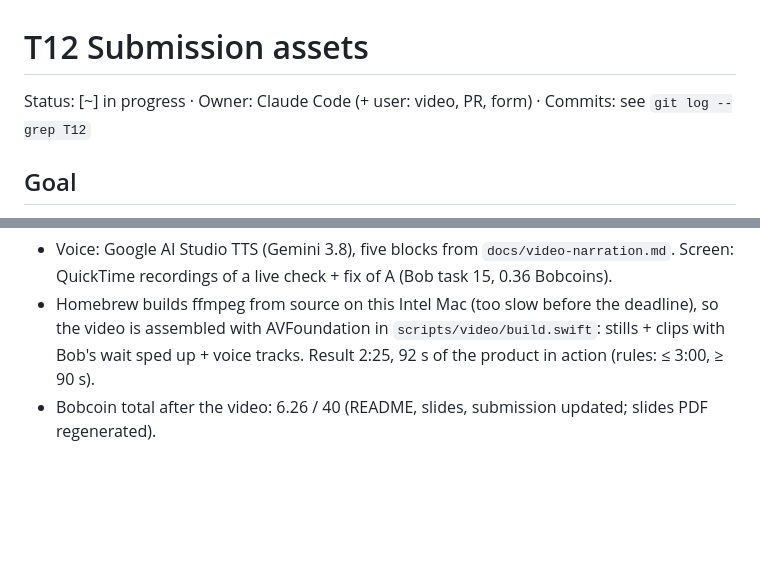
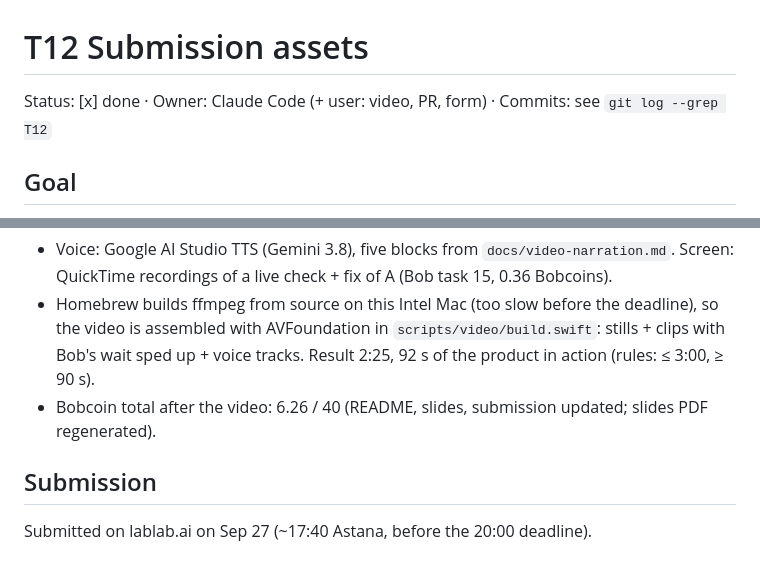
Before and after one commit to OnixFireOne/ibm-kairos, a Markdown page: docs/tasks/T12-submission-assets.md, 2 parts joined by grey strips. Rendered like a GitHub page; blank space fills up the shorter version.

```diff
--- a/docs/tasks/T12-submission-assets.md
+++ b/docs/tasks/T12-submission-assets.md
@@ -1,5 +1,5 @@
 # T12 Submission assets
-Status: [~] in progress · Owner: Claude Code (+ user: video, PR, form) · Commits: see `git log --grep T12`
+Status: [x] done · Owner: Claude Code (+ user: video, PR, form) · Commits: see `git log --grep T12`
 
 ## Goal
 Everything the lablab.ai submission needs: README that sells and explains, slides (PDF), video script, 16:9 cover, form texts, real numbers in the metrics table.
@@ -31,3 +31,6 @@ Everything the lablab.ai submission needs: README that sells and explains, slide
 - Voice: Google AI Studio TTS (Gemini 3.8), five blocks from `docs/video-narration.md`. Screen: QuickTime recordings of a live check + fix of A (Bob task 15, 0.36 Bobcoins).
 - Homebrew builds ffmpeg from source on this Intel Mac (too slow before the deadline), so the video is assembled with AVFoundation in `scripts/video/build.swift`: stills + clips with Bob's wait sped up + voice tracks. Result 2:25, 92 s of the product in action (rules: ≤ 3:00, ≥ 90 s).
 - Bobcoin total after the video: 6.26 / 40 (README, slides, submission updated; slides PDF regenerated).
+
+## Submission
+Submitted on lablab.ai on Sep 27 (~17:40 Astana, before the 20:00 deadline).
```
Also changed, not shown: HANDOFF.md (+3 -5 lines), PLAN.md (+1 -1 lines).
